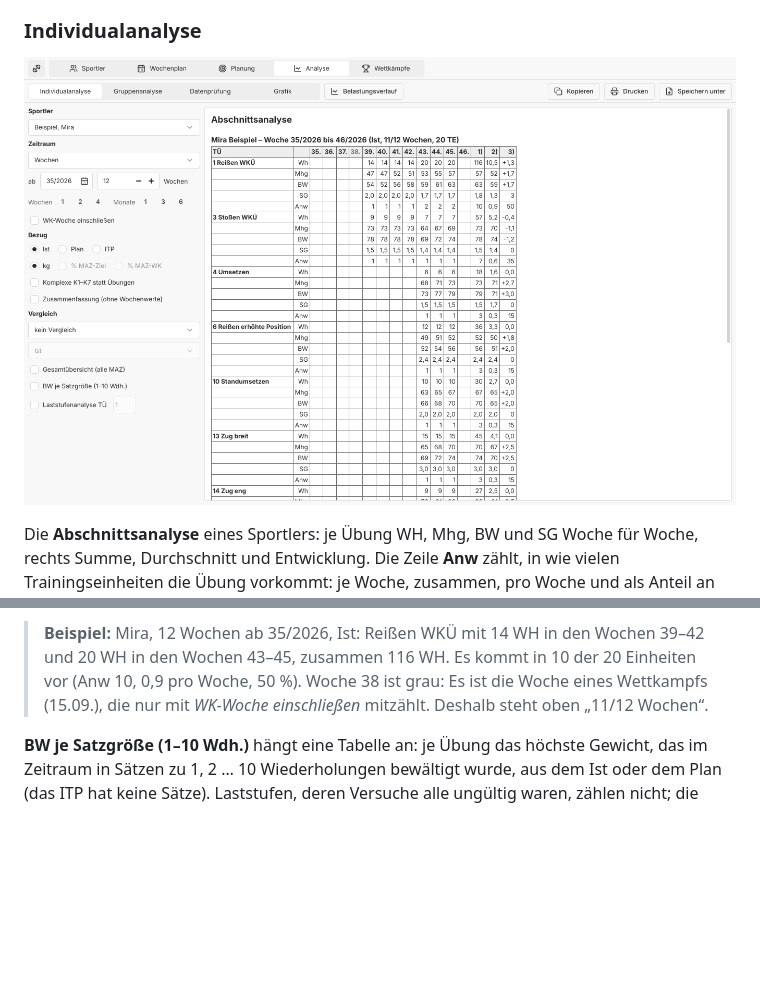
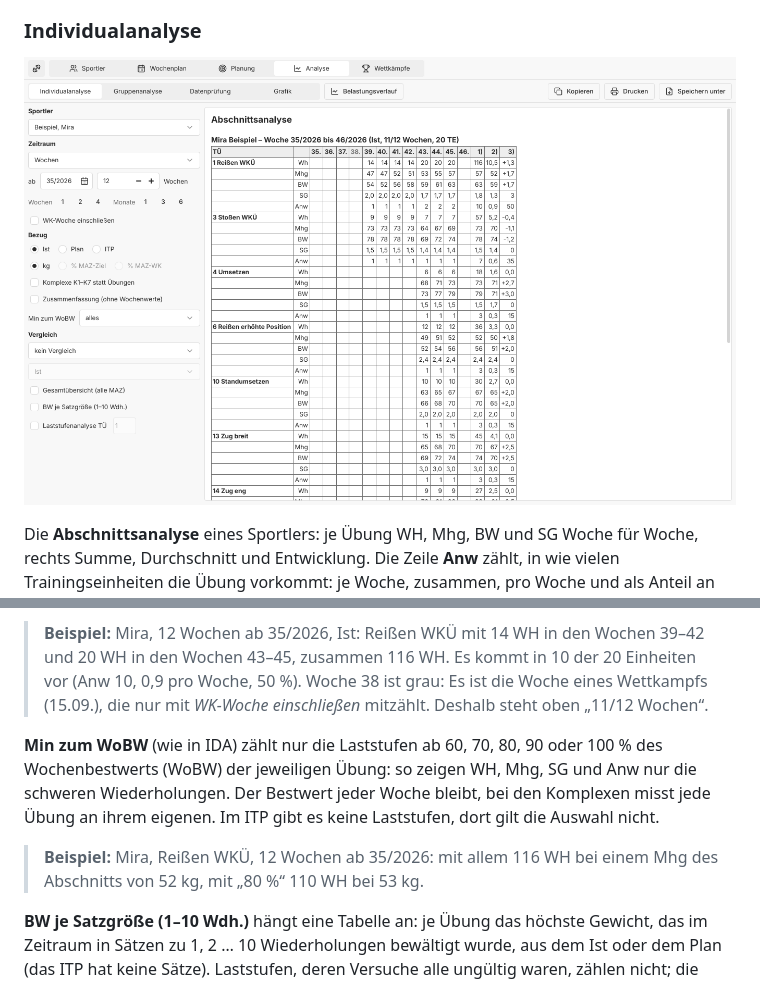
Before and after one commit to iam-peter/trainingsplaner, a Markdown page: docs/HANDBUCH.md, 2 parts joined by grey strips. Rendered like a GitHub page; pictures changed too: docs/handbuch/bilder/16-analyse-individual.png; blank space fills up the shorter version.

```diff
--- a/docs/HANDBUCH.md
+++ b/docs/HANDBUCH.md
@@ -558,6 +558,15 @@ einem anderen Zeitraum.
 > Woche 38 ist grau: Es ist die Woche eines Wettkampfs (15.09.), die nur
 > mit *WK-Woche einschließen* mitzählt. Deshalb steht oben „11/12 Wochen“.
 
+**Min zum WoBW** (wie in IDA) zählt nur die Laststufen ab 60, 70, 80, 90
+oder 100 % des Wochenbestwerts (WoBW) der jeweiligen Übung: so zeigen WH,
+Mhg, SG und Anw nur die schweren Wiederholungen. Der Bestwert jeder Woche
+bleibt, bei den Komplexen misst jede Übung an ihrem eigenen. Im ITP gibt
+es keine Laststufen, dort gilt die Auswahl nicht.
+
+> **Beispiel:** Mira, Reißen WKÜ, 12 Wochen ab 35/2026: mit allem 116 WH
+> bei einem Mhg des Abschnitts von 52 kg, mit „80 %“ 110 WH bei 53 kg.
+
 **BW je Satzgröße (1–10 Wdh.)** hängt eine Tabelle an: je Übung das
 höchste Gewicht, das im Zeitraum in Sätzen zu 1, 2 … 10 Wiederholungen
 bewältigt wurde, aus dem Ist oder dem Plan (das ITP hat keine Sätze).
```
Also changed, not shown: docs/RESEARCH-IDA-RTK.md (+1 -1 lines), 6 other files.
